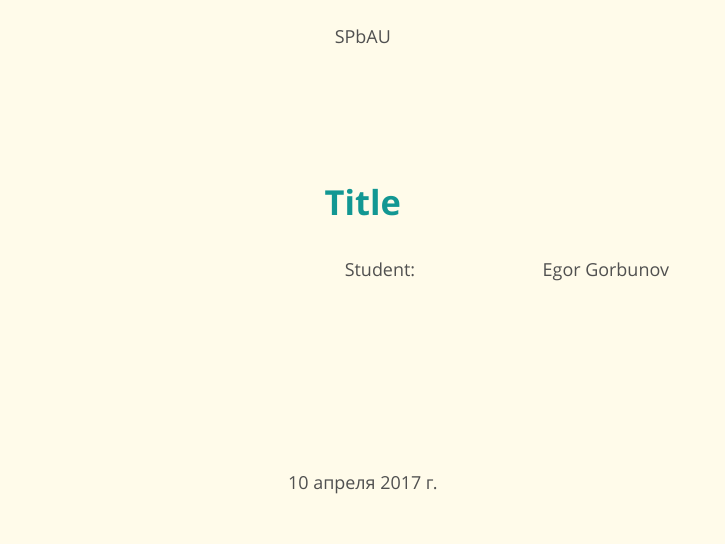
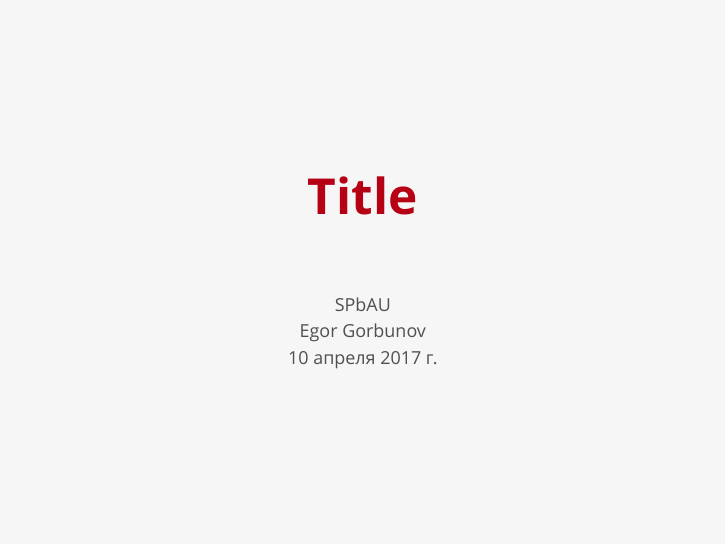
Before and after one commit to egorbunov/myenv, LaTeX slides (latex/beamer-template/template.tex, which reads latex/beamer-template/env.tex): page 1 of 2. Compiled offline with XeLaTeX.

Commit message:
Fix latex beamer template

```diff
--- a/latex/beamer-template/env.tex
+++ b/latex/beamer-template/env.tex
@@ -33,6 +33,7 @@
 \usepackage{xcolor}
 \usepackage{ifxetex, ifluatex}
 \usepackage{listings}
+\usepackage[normalem]{ulem}
 \hypersetup{colorlinks=true}
 
 \definecolor{dkgreen}{rgb}{0,0.6,0}
@@ -40,12 +41,12 @@
 
 \lstset{
   frame=lrtb,
-  language=python,
+  language=scala,
   aboveskip=2mm,
   belowskip=2mm,
   showstringspaces=false,
   columns=fullflexible,
-  basicstyle={\ttfamily},
+  basicstyle={\scriptsize\ttfamily},
   % numbers=left,
   numbers=none,
   numberstyle=\tiny\color{gray},
@@ -63,10 +64,10 @@
 }
 
 % === Colors ===
-\definecolor{cTitle}{HTML}{129793}
-\definecolor{cFrameTitle}{HTML}{505050}
-\definecolor{cTitleBack}{HTML}{9BD7D5}
-\definecolor{cBackground}{HTML}{FFFBEA}
+\definecolor{cTitle}{HTML}{B60014}
+\definecolor{cFrameTitle}{HTML}{F7F7F7}
+\definecolor{cTitleBack}{HTML}{B44551}
+\definecolor{cBackground}{HTML}{F6F6F6}
 \definecolor{cSeparator}{HTML}{FF7260}
 \definecolor{cText}{HTML}{505050}
 \definecolor{cFrameBackground}{HTML}{23373B}
@@ -104,7 +105,7 @@
 }
 
 \setbeamerfont{institute}{family=\Light, size=\small}
-\setbeamerfont{title}{family=\BookBold, size=\LARGE}
+\setbeamerfont{title}{family=\BookBold, size=\Huge}
 \setbeamerfont{author}{family=\Light, size=\small}
 \setbeamerfont{date}{family=\Light, size=\small}
 \setbeamerfont{section title}{family=\Book, size=\LARGE}
@@ -159,38 +160,11 @@
 \makeatletter
 \setbeamertemplate{title page}
 {
-    \ifx\insertinstitute\@empty\else
-    % \insertinstitute is nonempty
-    \vspace*{0.5cm}
-    \begin{minipage}[b][\paperheight]{\textwidth}
-    \begin{minipage}[c]{\textwidth}
-      {{
-        \begin{center}
-        \usebeamerfont{institute}%
-        \usebeamercolor[fg]{institute}%
-        \insertinstitute%
-        \end{center}
-      }}
-    \end{minipage}
-    \fi
-
-  	\vspace*{1cm}
-
-    \ifx\inserttitlegraphic\@empty\else
-    {% \inserttitlegraphic is nonempty
-      \vbox to 0pt
-      {% display title graphic without changing the position of other elements
-        \vspace*{2em}
-        \usebeamercolor[fg]{titlegraphic}%
-        \inserttitlegraphic%
-      }%
-      \nointerlineskip%
-    }
-    \fi
-
+  \vspace*{1.5cm}
+  \begin{minipage}[b][\paperheight]{\textwidth}
     \vfill%
 
-	\ifx\inserttitle\@empty\else
+    \ifx\inserttitle\@empty\else
     {{% \inserttitle is nonempty
       \raggedright%
       \linespread{1.0}%
@@ -211,36 +185,33 @@
     }}
     \fi
 
-    \vspace*{1em}%
+    \vspace*{2em}%
 
     \ifx\beamer@shortauthor\@empty\else
-    {{% \insertauthor is always nonempty by beamer's definition, so we must
-      % test another macro which is initialized by \author{...}
-      % For details, see http://tex.stackexchange.com/questions/241306/
-      \usebeamerfont{author}%
-      \usebeamercolor[fg]{author}%
-      \insertauthor%
+    {
+      \begin{center}
+      {
+          \usebeamerfont{institute}%
+          \usebeamercolor[fg]{institute}%
+          \insertinstitute\\%
+      }
+      {
+          \usebeamerfont{author}%
+          \usebeamercolor[fg]{author}%
+          \insertauthor\\%
+      }
+      {
+          \usebeamerfont{date}%
+          \usebeamercolor[fg]{date}%
+          \insertdate%
+      }
+      \end{center}
       \par%
-      \vspace*{0.25em}
-    }}
+    }
     \fi
-
     \vspace{5em}
     \vfill
 
-    \ifx\insertdate\@empty\else
-    {{% \insertdate is nonempty
-	    \begin{minipage}[c]{\textwidth}
-	    {{
-	      \begin{center}
-		  \usebeamerfont{date}%
-		  \usebeamercolor[fg]{date}%
-          \insertdate%
-          \end{center}
-	    }}
-	  \end{minipage}
-    }}
-    \fi
     \vspace{1cm}
   \end{minipage}
 }
@@ -254,3 +225,5 @@
 %               \parsep    0\p@   \@plus\p@
 %               \itemsep   \parsep}
 % \makeatother
+
+\setbeamertemplate{itemize items}[circle]
--- a/latex/beamer-template/template.tex
+++ b/latex/beamer-template/template.tex
@@ -7,8 +7,7 @@
 
 \title{Title}
 \author[Egor Gorbunov]{
-	\hspace{5cm} Student: \hfill Egor Gorbunov
-	\newline
+	Egor Gorbunov
 	% \hspace*{5cm} Supervisor:  \hfill Supervisor Name
 }
 \institute{SPbAU}
```
Also changed, not shown: latex/beamer-template/template.pdf.
